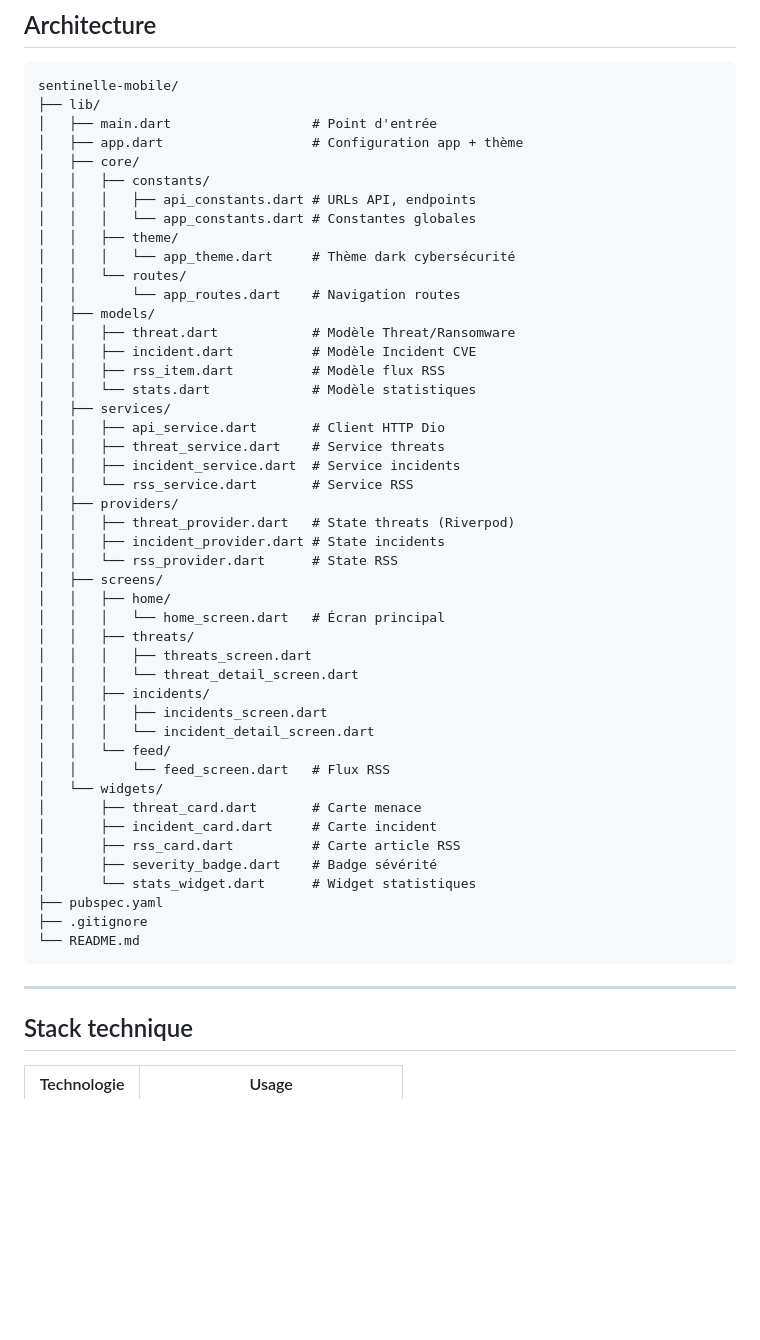
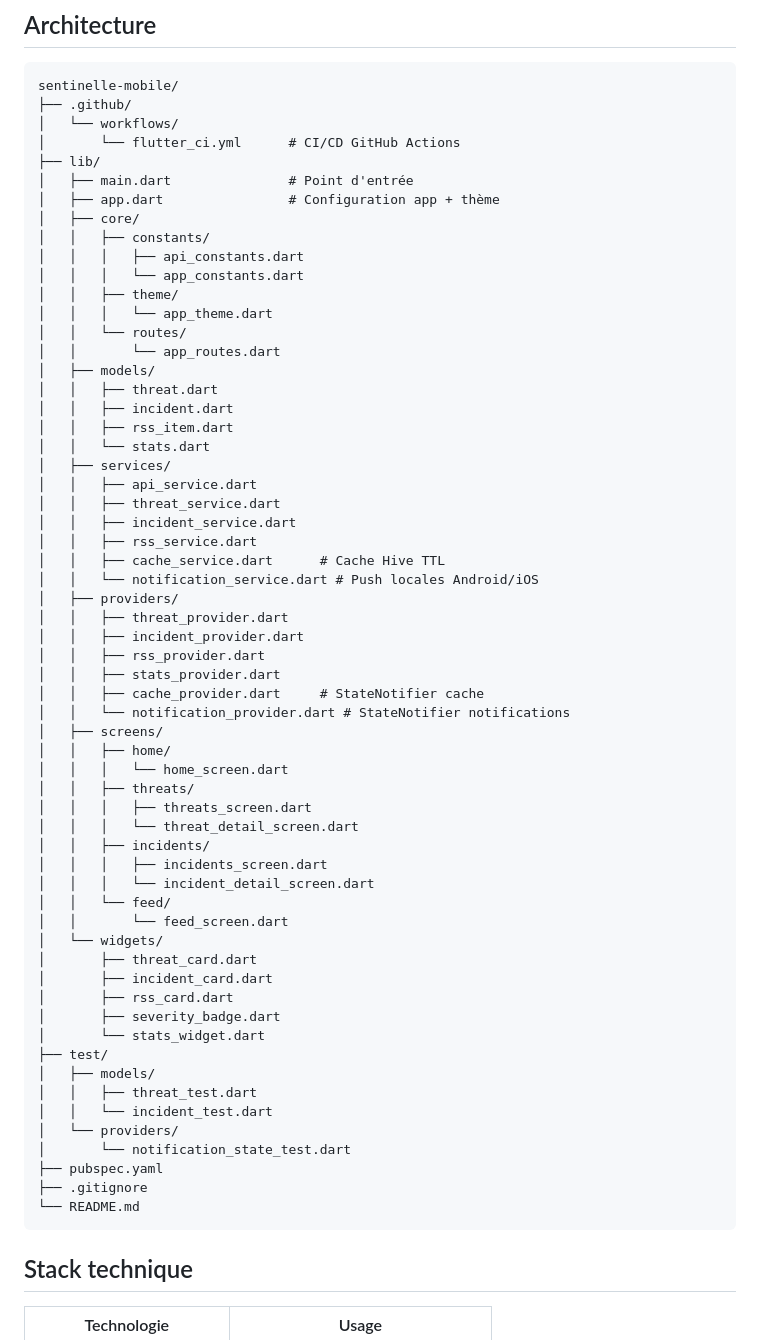
Before and after one commit to bads10/sentinelle-mobile, a Markdown page: README.md, the part around one of its changes. Drawn GitHub-style; blank space fills up the shorter version.

Commit message:
docs(readme): mise à jour roadmap - étapes 5-7 complétées + architecture finale

````diff
--- a/README.md
+++ b/README.md
@@ -23,34 +24,42 @@
 
 ```
 sentinelle-mobile/
+├── .github/
+│   └── workflows/
+│       └── flutter_ci.yml      # CI/CD GitHub Actions
 ├── lib/
-│   ├── main.dart                  # Point d'entrée
-│   ├── app.dart                   # Configuration app + thème
+│   ├── main.dart               # Point d'entrée
+│   ├── app.dart                # Configuration app + thème
 │   ├── core/
 │   │   ├── constants/
-│   │   │   ├── api_constants.dart # URLs API, endpoints
-│   │   │   └── app_constants.dart # Constantes globales
+│   │   │   ├── api_constants.dart
+│   │   │   └── app_constants.dart
 │   │   ├── theme/
-│   │   │   └── app_theme.dart     # Thème dark cybersécurité
+│   │   │   └── app_theme.dart
 │   │   └── routes/
-│   │       └── app_routes.dart    # Navigation routes
+│   │       └── app_routes.dart
 │   ├── models/
-│   │   ├── threat.dart            # Modèle Threat/Ransomware
-│   │   ├── incident.dart          # Modèle Incident CVE
-│   │   ├── rss_item.dart          # Modèle flux RSS
-│   │   └── stats.dart             # Modèle statistiques
+│   │   ├── threat.dart
+│   │   ├── incident.dart
+│   │   ├── rss_item.dart
+│   │   └── stats.dart
 │   ├── services/
-│   │   ├── api_service.dart       # Client HTTP Dio
-│   │   ├── threat_service.dart    # Service threats
-│   │   ├── incident_service.dart  # Service incidents
-│   │   └── rss_service.dart       # Service RSS
+│   │   ├── api_service.dart
+│   │   ├── threat_service.dart
+│   │   ├── incident_service.dart
+│   │   ├── rss_service.dart
+│   │   ├── cache_service.dart      # Cache Hive TTL
+│   │   └── notification_service.dart # Push locales Android/iOS
 │   ├── providers/
-│   │   ├── threat_provider.dart   # State threats (Riverpod)
-│   │   ├── incident_provider.dart # State incidents
-│   │   └── rss_provider.dart      # State RSS
+│   │   ├── threat_provider.dart
+│   │   ├── incident_provider.dart
+│   │   ├── rss_provider.dart
+│   │   ├── stats_provider.dart
+│   │   ├── cache_provider.dart     # StateNotifier cache
+│   │   └── notification_provider.dart # StateNotifier notifications
 │   ├── screens/
 │   │   ├── home/
-│   │   │   └── home_screen.dart   # Écran principal
+│   │   │   └── home_screen.dart
 │   │   ├── threats/
 │   │   │   ├── threats_screen.dart
 │   │   │   └── threat_detail_screen.dart
@@ -58,19 +67,23 @@ sentinelle-mobile/
 │   │   │   ├── incidents_screen.dart
 │   │   │   └── incident_detail_screen.dart
 │   │   └── feed/
-│   │       └── feed_screen.dart   # Flux RSS
+│   │       └── feed_screen.dart
 │   └── widgets/
-│       ├── threat_card.dart       # Carte menace
-│       ├── incident_card.dart     # Carte incident
-│       ├── rss_card.dart          # Carte article RSS
-│       ├── severity_badge.dart    # Badge sévérité
-│       └── stats_widget.dart      # Widget statistiques
+│       ├── threat_card.dart
+│       ├── incident_card.dart
+│       ├── rss_card.dart
+│       ├── severity_badge.dart
+│       └── stats_widget.dart
+├── test/
+│   ├── models/
+│   │   ├── threat_test.dart
+│   │   └── incident_test.dart
+│   └── providers/
+│       └── notification_state_test.dart
 ├── pubspec.yaml
 ├── .gitignore
 └── README.md
 ```
-
----
 
 ## Stack technique
 
````
Also changed, not shown: other parts of README.md (+30 -25 lines).
